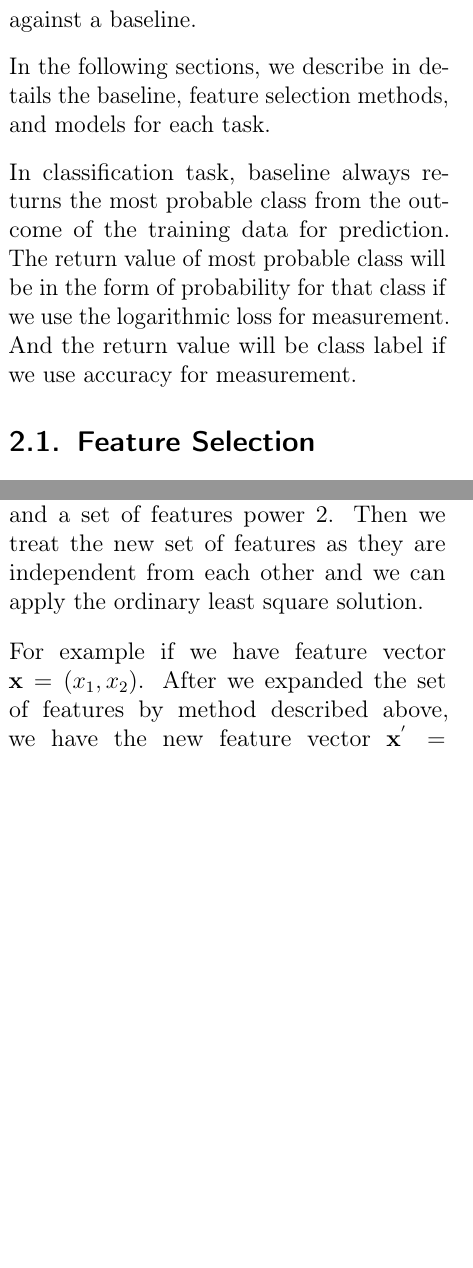
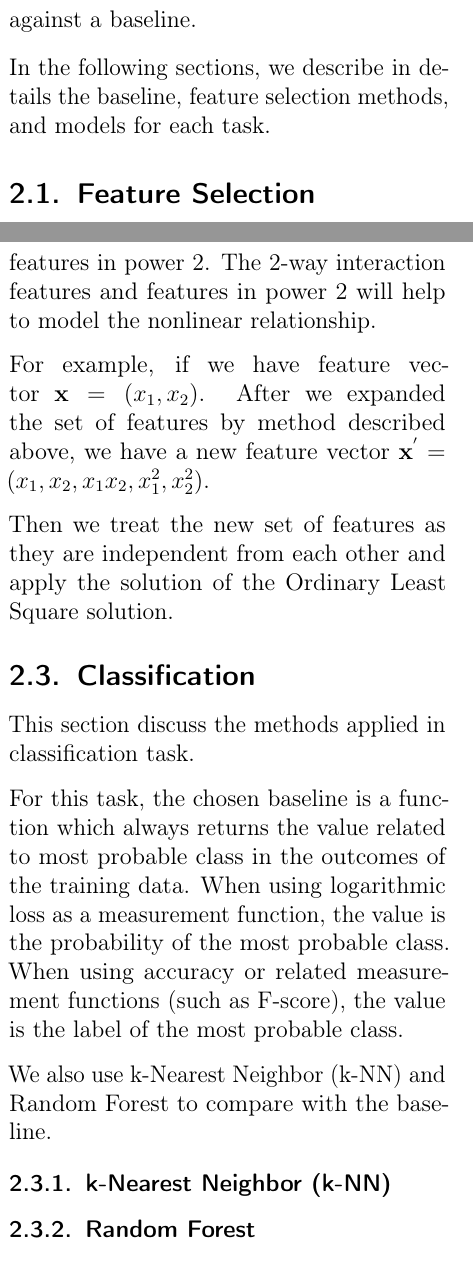
Before and after one commit to ngndn/studious-bassoon, a LaTeX paper (doc/main.tex, which reads doc/sections/sec02.tex): two parts of the columns of pages 1 and 2 of 3, joined at a grey line, cut so that both start at the same text, the shorter picture padded with empty space. Compiled offline with pdfLaTeX.

Commit message:
Modify regression section in report

```diff
--- a/doc/sections/sec02.tex
+++ b/doc/sections/sec02.tex
@@ -5,9 +5,6 @@ We employ multiple different methods for the problems of feature selection,
 regression and classification. All methods are tested against a baseline.
 
 In the following sections, we describe in details the baseline, feature selection methods, and models for each task.
-
- In classification task, baseline always returns the most probable class from the outcome of the training data for prediction. The return value of most probable class will be in the form of probability for that class if we use the logarithmic loss for measurement. And the return value will be class label if we use accuracy for measurement.
-
 \subsection{Feature Selection}
 
 Select features based on highest scores:
@@ -46,14 +43,23 @@ From here, we can apply the solution of the ordinary least square problem to fin
 \end{equation*}
 
 \subsubsection{Polynomial Regression}
-Polynomial regression with degree 2 is the next model we try. We want to model the relationship between the explanatory variables and the outcome in a nonlinear way. Polynomial regression with degree 2 will expand the original set of features with the 2-way interaction between those features and a set of features power 2. Then we treat the new set of features as they are independent from each other and we can apply the ordinary least square solution.
+Polynomial regression of degree 2 is the next model we try since we want to model the relationship between the  features and the outcome in a nonlinear way. Polynomial regression with degree 2 will expand the original set of features with the 2-way
+interaction between those features and a set of features in power 2. The 2-way interaction features and features in power 2 will help to model the nonlinear relationship.
 
-For example if we have feature vector $\mathbf{x} = (x_1, x_2)$. After we expanded the set of features by method described above, we have the new feature vector $\mathbf{x}^{'} = (1, x_1, x_2, x_1x_2, x_1^2, x_2^2)$.
+For example, if we have feature vector $\mathbf{x} = (x_1, x_2)$. After we expanded the set of features by method described above, we have a new feature vector $\mathbf{x}^{'} = (x_1, x_2, x_1x_2, x_1^2, x_2^2)$.
 
+Then we treat the new set of features as they are independent from each other and apply the solution of the Ordinary Least Square solution.
 
 \subsection{Classification}
+This section discuss the methods applied in classification task.
 
-KNN and then some.
+For this task, the chosen baseline is a function which always returns the value related to most probable class in the outcomes of the training data. When using logarithmic loss as a measurement function, the value is the probability of the most probable class. When using accuracy or related measurement functions (such as F-score), the value is the label of the most probable class.
+
+We also use k-Nearest Neighbor (k-NN) and Random Forest to compare with the baseline.
+
+\subsubsection{k-Nearest Neighbor (k-NN)}
+
+\subsubsection{Random Forest}
 
 %%% Local Variables:
 %%% mode: latex
```
Also changed, not shown: doc/sections/sec02.tex (14 more changed lines), 1 other file.
